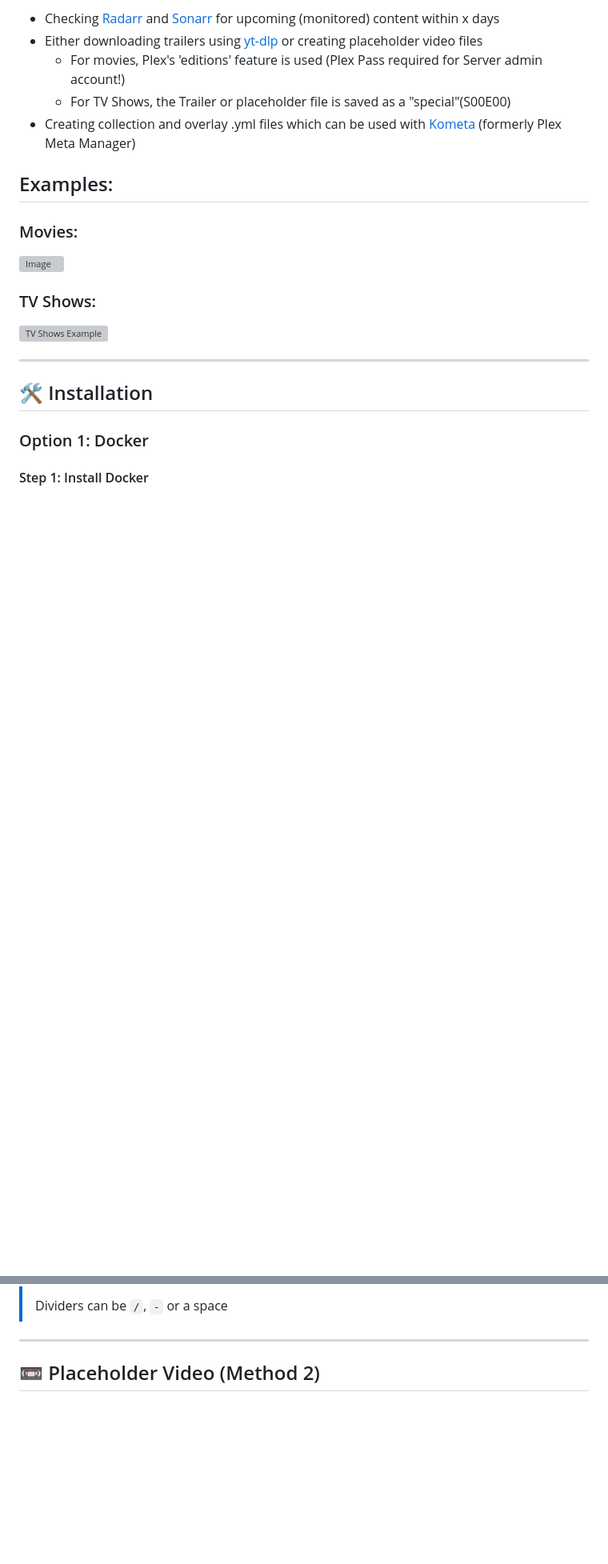
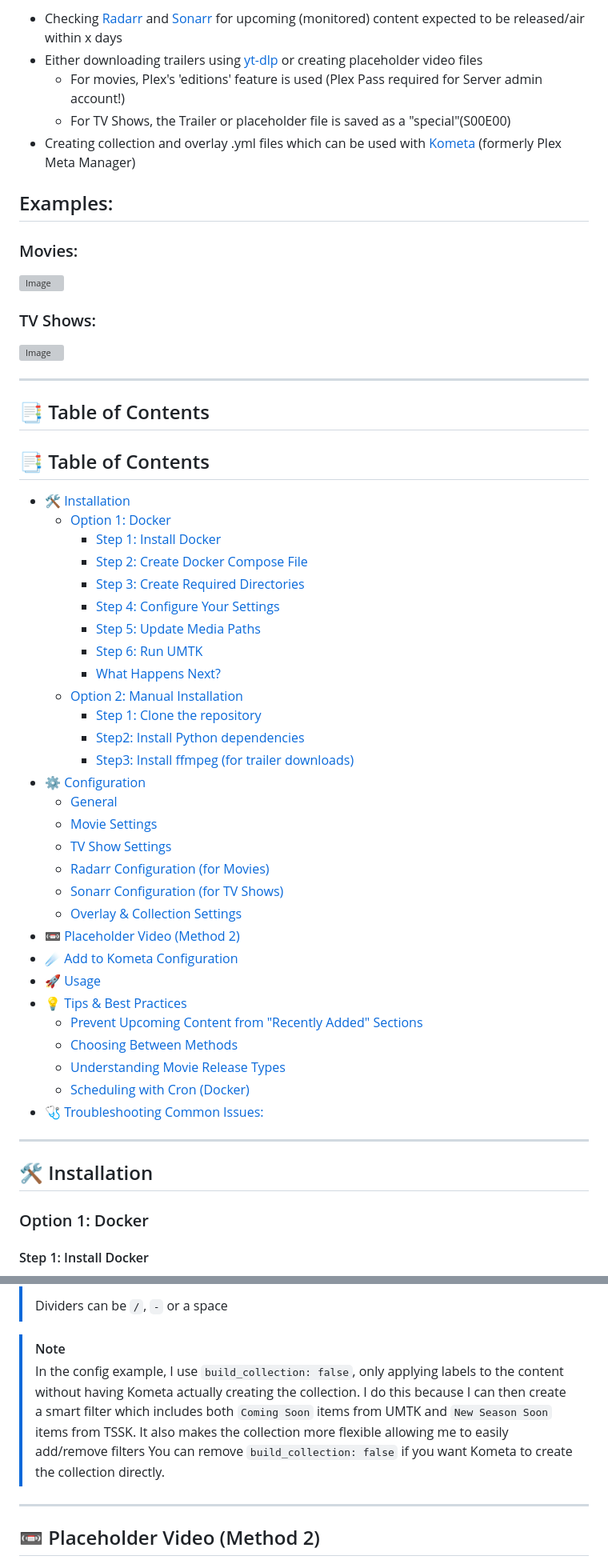
Before and after one commit to netplexflix/Upcoming-Movies-TV-Shows-for-Kometa, a Markdown page: README.md, 2 parts joined by grey strips. Shown at 80% size. GitHub-like rendering; blank space fills up the shorter version; grey boxes are pictures that could not be loaded.

```diff
--- a/README.md
+++ b/README.md
@@ -4,5 +5,5 @@
 
-- Checking [Radarr](https://radarr.video/) and [Sonarr](https://sonarr.tv/) for upcoming (monitored) content within x days
+- Checking [Radarr](https://radarr.video/) and [Sonarr](https://sonarr.tv/) for upcoming (monitored) content expected to be released/air within x days
 - Either downloading trailers using [yt-dlp](https://github.com/yt-dlp/yt-dlp) or creating placeholder video files
   - For movies, Plex's 'editions' feature is used (Plex Pass required for Server admin account!)
   - For TV Shows, the Trailer or placeholder file is saved as a "special"(S00E00)
@@ -16,7 +17,43 @@
 
 ### TV Shows:
 
-<img width="1303" height="495" alt="TV Shows Example" src="https://github.com/user-attachments/assets/bd2718b0-2437-44f7-8da6-2b819dece7b7" />
+![Image](https://github.com/user-attachments/assets/3f9beeca-2c7e-4c34-bbda-5293c6d45a8c)
+
+---
+
+## 📑 Table of Contents
+
+## 📑 Table of Contents
+
+- [🛠️ Installation](#-installation)
+  - [Option 1: Docker](#option-1-docker)
+    - [Step 1: Install Docker](#step-1-install-docker)
+    - [Step 2: Create Docker Compose File](#step-2-create-docker-compose-file)
+    - [Step 3: Create Required Directories](#step-3-create-required-directories)
+    - [Step 4: Configure Your Settings](#step-4-configure-your-settings)
+    - [Step 5: Update Media Paths](#step-5-update-media-paths)
+    - [Step 6: Run UMTK](#step-6-run-umtk)
+    - [What Happens Next?](#what-happens-next)
+  - [Option 2: Manual Installation](#option-2-manual-installation)
+    - [Step 1: Clone the repository](#step-1-clone-the-repository)
+    - [Step2: Install Python dependencies](#step-2-install-python-dependencies)
+    - [Step3: Install ffmpeg (for trailer downloads)](#step-3-install-ffmpeg-for-trailer-downloads)
+- [⚙️ Configuration](#️-configuration)
+  - [General](#general)
+  - [Movie Settings](#movie-settings)
+  - [TV Show Settings](#tv-show-settings)
+  - [Radarr Configuration (for Movies)](#radarr-configuration-for-movies)
+  - [Sonarr Configuration (for TV Shows)](#sonarr-configuration-for-tv-shows)
+  - [Overlay & Collection Settings](#overlay--collection-settings)
+- [📼 Placeholder Video (Method 2)](#-placeholder-video-method-2)
+- [☄️ Add to Kometa Configuration](#️-add-to-kometa-configuration)
+- [🚀 Usage](#-usage)
+- [💡 Tips & Best Practices](#-tips--best-practices)
+  - [Prevent Upcoming Content from "Recently Added" Sections](#prevent-upcoming-content-from-recently-added-sections)
+  - [Choosing Between Methods](#choosing-between-methods)
+  - [Understanding Movie Release Types](#understanding-movie-release-types)
+  - [Scheduling with Cron (Docker)](#scheduling-with-cron-docker)
+- [🩺 Troubleshooting Common Issues:](#-troubleshooting-common-issues)
 
 ---
 
@@ -236,6 +273,12 @@ The remaining settings customize the output .yml files for Kometa.
 > - `yyyy`: Full year (2025)
 >
 > Dividers can be `/`, `-` or a space
+
+> [!NOTE]
+> In the config example, I use `build_collection: false`, only applying labels to the content without having Kometa actually creating the collection.
+> I do this because I can then create a smart filter which includes both `Coming Soon` items from UMTK and `New Season Soon` items from TSSK.
+> It also makes the collection more flexible allowing me to easily add/remove filters
+> You can remove `build_collection: false` if you want Kometa to create the collection directly.
 
 ---
 
```
Also changed, not shown: other parts of README.md (+10 -5 lines).
